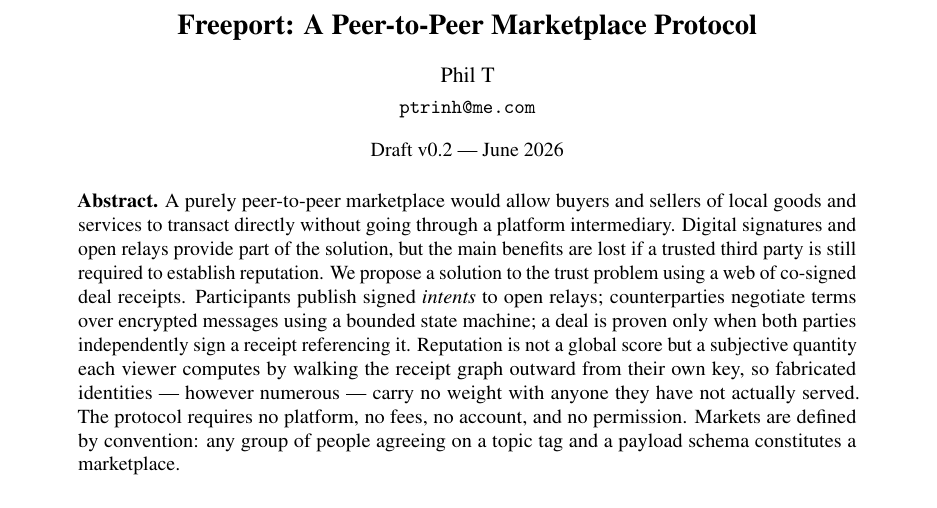
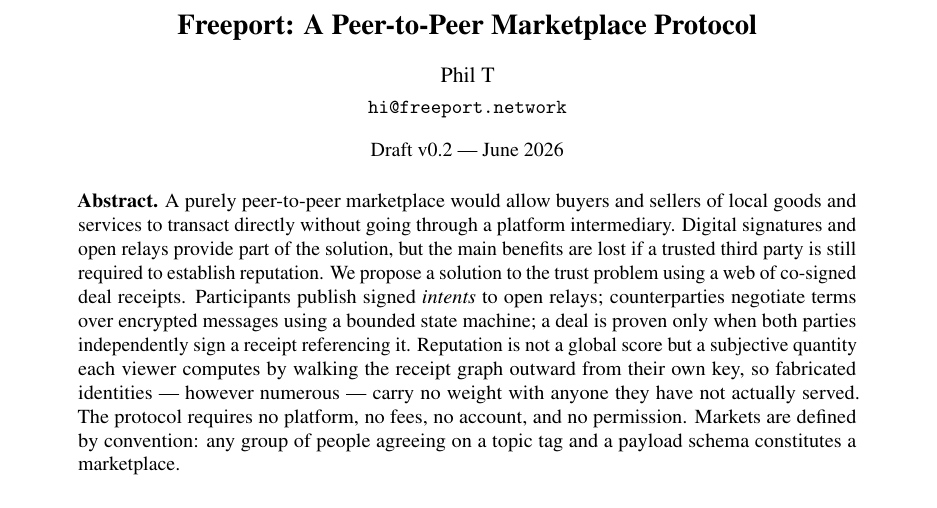
Before and after one commit to ptrinh/freeport, a LaTeX document (docs/whitepaper.tex): part of page 1 of 6, cut so that both start at the same text. Compiled offline with pdfLaTeX.

Commit message:
chore: scrub personal email from the LaTeX whitepapers too
Co-Authored-By: Claude Fable 5 <noreply@anthropic.com>
Claude-Session: https://claude.ai/code/session_01NxpAxNvkxyXetx3uEBCZXw

```diff
--- a/docs/whitepaper.tex
+++ b/docs/whitepaper.tex
@@ -40,7 +40,7 @@
 \begin{center}
 {\Large\bfseries Freeport: A Peer-to-Peer Marketplace Protocol}\\[10pt]
 {\normalsize Phil T}\\[2pt]
-{\small\texttt{ptrinh@me.com}}\\[8pt]
+{\small\texttt{hi@freeport.network}}\\[8pt]
 {\small Draft v0.2 --- June 2026}
 \end{center}
 
```
Also changed, not shown: docs/whitepaper.vi.tex (+1 -1 lines).
